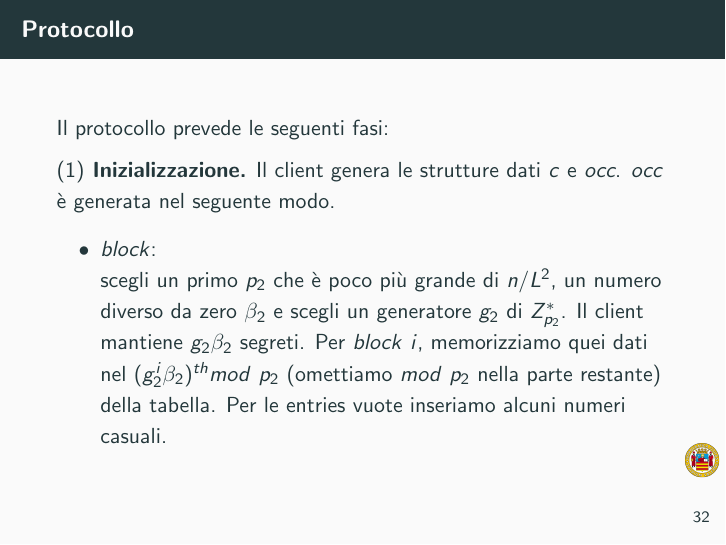
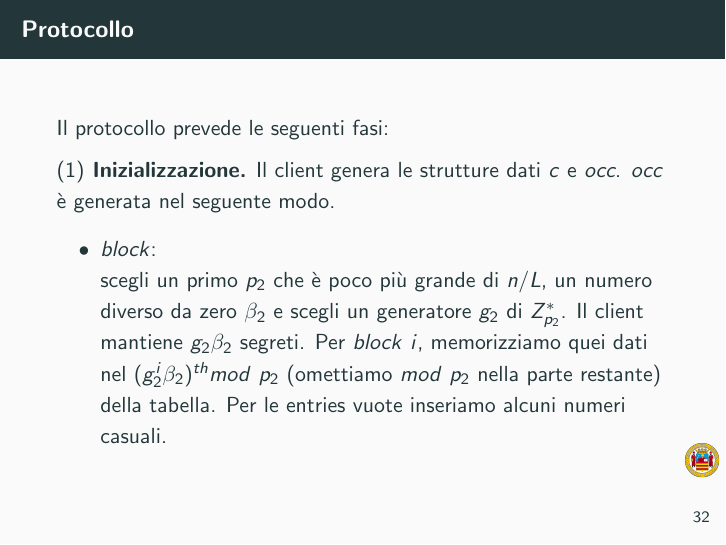
Before and after one commit to GiovanniLeo/PresentazioneCD, LaTeX slides (PresentazioneCD.tex): page 73 of 85. Compiled offline with pdfLaTeX.

Commit message:
modifica

```diff
--- a/PresentazioneCD.tex
+++ b/PresentazioneCD.tex
@@ -310,7 +310,7 @@ Il protocollo prevede le seguenti fasi:
 \begin{itemize}
 \item \textit{block}:
 
-scegli un primo $ p_{2} $ che è poco più grande di $n/L^{2}$,
+scegli un primo $ p_{2} $ che è poco più grande di $n/L$,
 un numero diverso da zero $ \beta_{2} $ e scegli un generatore $g_{2}$ di $ Z^{*}_{p_{2}} $.
 Il client mantiene $ g_{2} \beta_{2} $ segreti. Per \textit{block} $ i $, memorizziamo quei dati nel $ (g^{i}_{2}\beta_{2})^{th} mod$ $p_{2}$
 (omettiamo $mod$ $ p_{2}$ nella parte restante) della tabella.
```
Also changed, not shown: PresentazioneCD.pdf, 2 other files.
